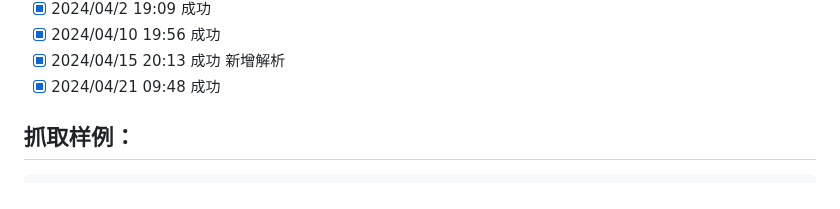
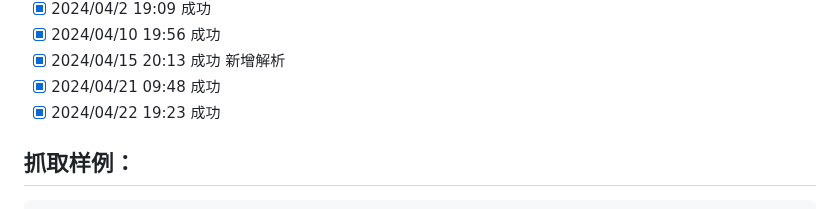
Before and after one commit to saermart/DouyinLiveWebFetcher, a Markdown page: README.MD, the part around the change. Rendered like a GitHub page.

Commit message:
测试成功

````diff
--- a/README.MD
+++ b/README.MD
@@ -27,6 +27,7 @@
 - [x] 2024/04/10 19:56 成功
 - [x] 2024/04/15 20:13 成功  新增解析
 - [x] 2024/04/21 09:48 成功
+- [x] 2024/04/22 19:23 成功
 
 ## 抓取样例：
 ```text
````
